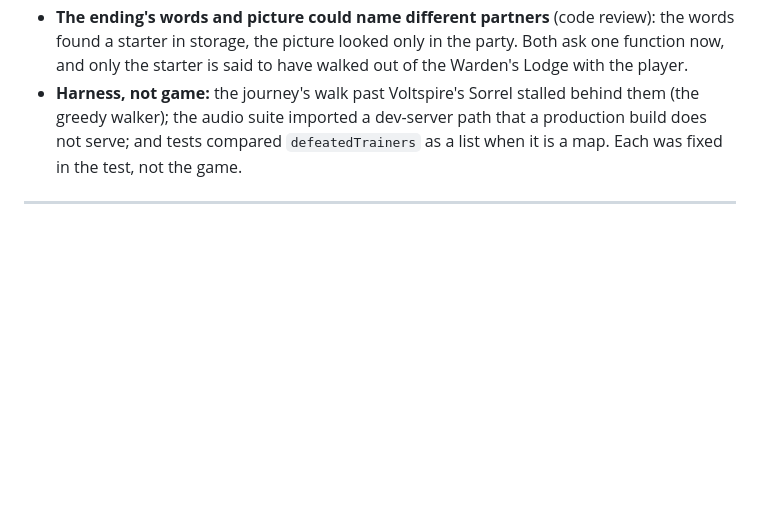
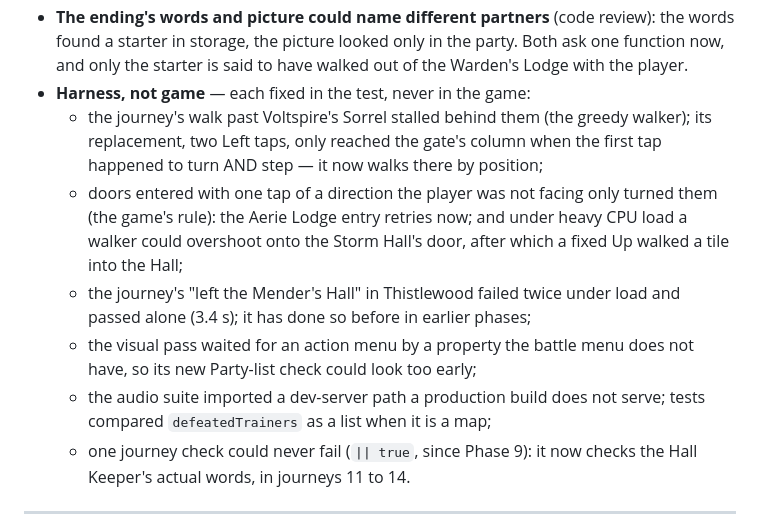
Before and after one commit to TheInfuriator/Monster-RPG, a Markdown page: CHANGELOG.md, the part around the change. Drawn GitHub-style; blank space fills up the shorter version.

Commit message:
docs(changelog): the harness problems found in Phase 14 verification, kept apart from game bugs
Co-Authored-By: Claude Opus 5.5 <noreply@anthropic.com>
Claude-Session: https://claude.ai/code/session_011CUhQUUPGb75Dq1L2XkzS1

```diff
--- a/CHANGELOG.md
+++ b/CHANGELOG.md
@@ -179,11 +179,23 @@ the same address, loads exactly and plays on through the gate.
   review): the words found a starter in storage, the picture looked only in
   the party. Both ask one function now, and only the starter is said to have
   walked out of the Warden's Lodge with the player.
-- **Harness, not game:** the journey's walk past Voltspire's Sorrel stalled
-  behind them (the greedy walker); the audio suite imported a dev-server path
-  that a production build does not serve; and tests compared
-  `defeatedTrainers` as a list when it is a map. Each was fixed in the test,
-  not the game.
+- **Harness, not game** — each fixed in the test, never in the game:
+  - the journey's walk past Voltspire's Sorrel stalled behind them (the
+    greedy walker); its replacement, two Left taps, only reached the gate's
+    column when the first tap happened to turn AND step — it now walks there
+    by position;
+  - doors entered with one tap of a direction the player was not facing only
+    turned them (the game's rule): the Aerie Lodge entry retries now; and
+    under heavy CPU load a walker could overshoot onto the Storm Hall's door,
+    after which a fixed Up walked a tile into the Hall;
+  - the journey's "left the Mender's Hall" in Thistlewood failed twice under
+    load and passed alone (3.4 s); it has done so before in earlier phases;
+  - the visual pass waited for an action menu by a property the battle menu
+    does not have, so its new Party-list check could look too early;
+  - the audio suite imported a dev-server path a production build does not
+    serve; tests compared `defeatedTrainers` as a list when it is a map;
+  - one journey check could never fail (`|| true`, since Phase 9): it now
+    checks the Hall Keeper's actual words, in journeys 11 to 14.
 
 <!-- VERIFICATION -->
 
```
